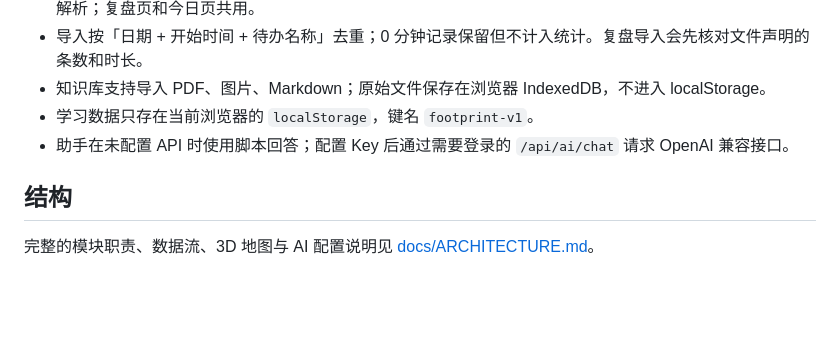
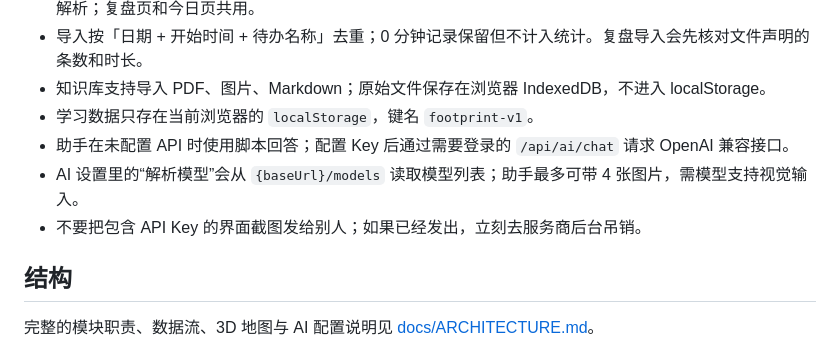
Before and after one commit to loogeking/self_app, a Markdown page: README.md, the part around the change. Rendered like a GitHub page; blank space fills up the shorter version.

Commit message:
feat: parse model lists and support image chat

```diff
--- a/README.md
+++ b/README.md
@@ -72,6 +72,8 @@ docker run --rm -p 3000:3000 -e APP_PASSWORD=你的密码 footprint
 - 知识库支持导入 PDF、图片、Markdown；原始文件保存在浏览器 IndexedDB，不进入 localStorage。
 - 学习数据只存在当前浏览器的 `localStorage`，键名 `footprint-v1`。
 - 助手在未配置 API 时使用脚本回答；配置 Key 后通过需要登录的 `/api/ai/chat` 请求 OpenAI 兼容接口。
+- AI 设置里的“解析模型”会从 `{baseUrl}/models` 读取模型列表；助手最多可带 4 张图片，需模型支持视觉输入。
+- 不要把包含 API Key 的界面截图发给别人；如果已经发出，立刻去服务商后台吊销。
 
 ## 结构
 
```
Also changed, not shown: docs/ARCHITECTURE.md (+10 -1 lines), docs/screenshots/model-parse.jpg (added), docs/screenshots/vision-chat.jpg (added), 5 other files.
